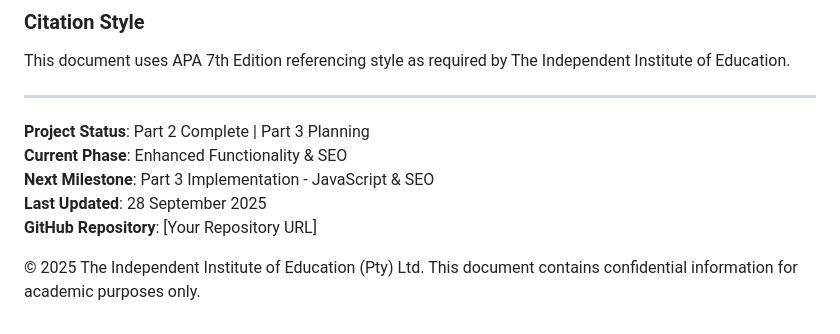
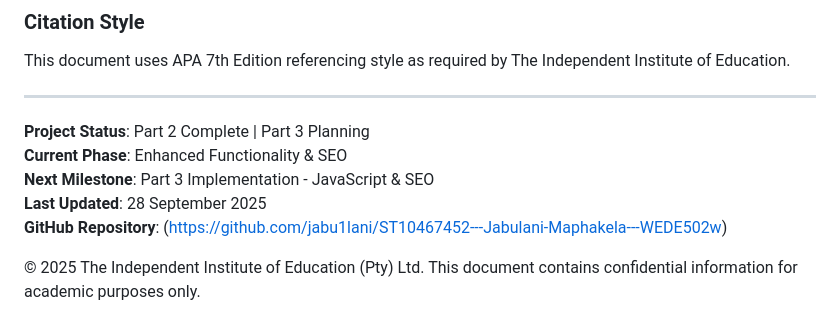
Before and after one commit to jabu1lani/ST10467452---Jabulani-Maphakela---WEDE502w, a Markdown page: READ.md, the part around the change. Drawn GitHub-style.

Commit message:
docs: [added github url]

```diff
--- a/READ.md
+++ b/READ.md
@@ -172,6 +172,6 @@ This document uses APA 7th Edition referencing style as required by The Independ
 **Current Phase**: Enhanced Functionality & SEO
 **Next Milestone**: Part 3 Implementation - JavaScript & SEO
 **Last Updated**: 28 September 2025
-**GitHub Repository**: [Your Repository URL]
+**GitHub Repository**: (https://github.com/jabu1lani/ST10467452---Jabulani-Maphakela---WEDE502w)
 
 © 2025 The Independent Institute of Education (Pty) Ltd. This document contains confidential information for academic purposes only.
```
